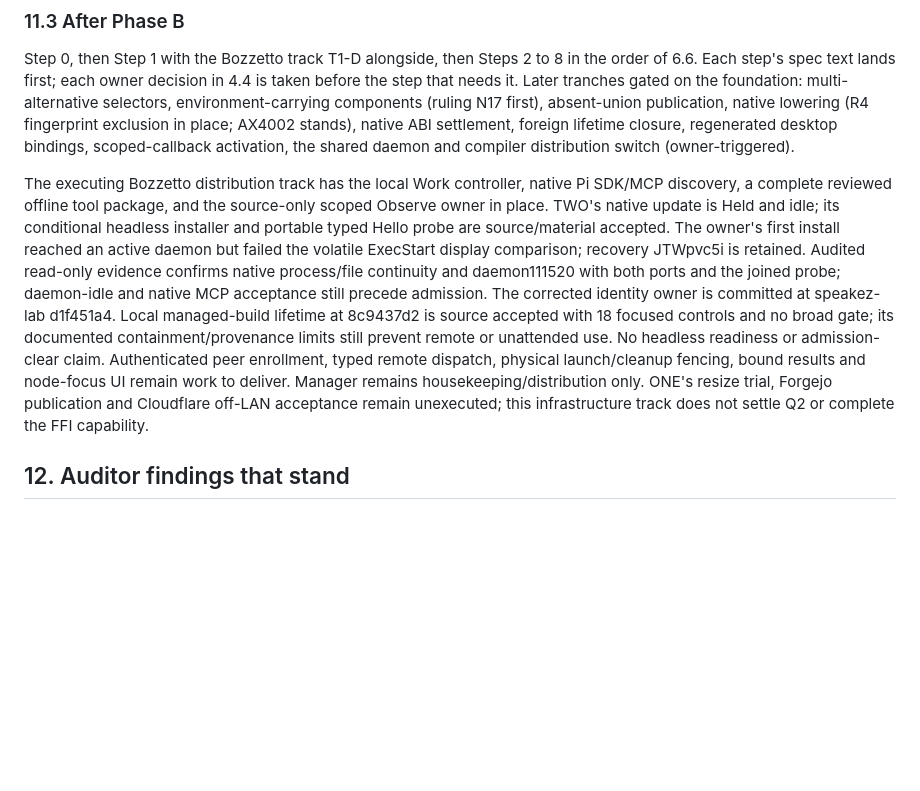
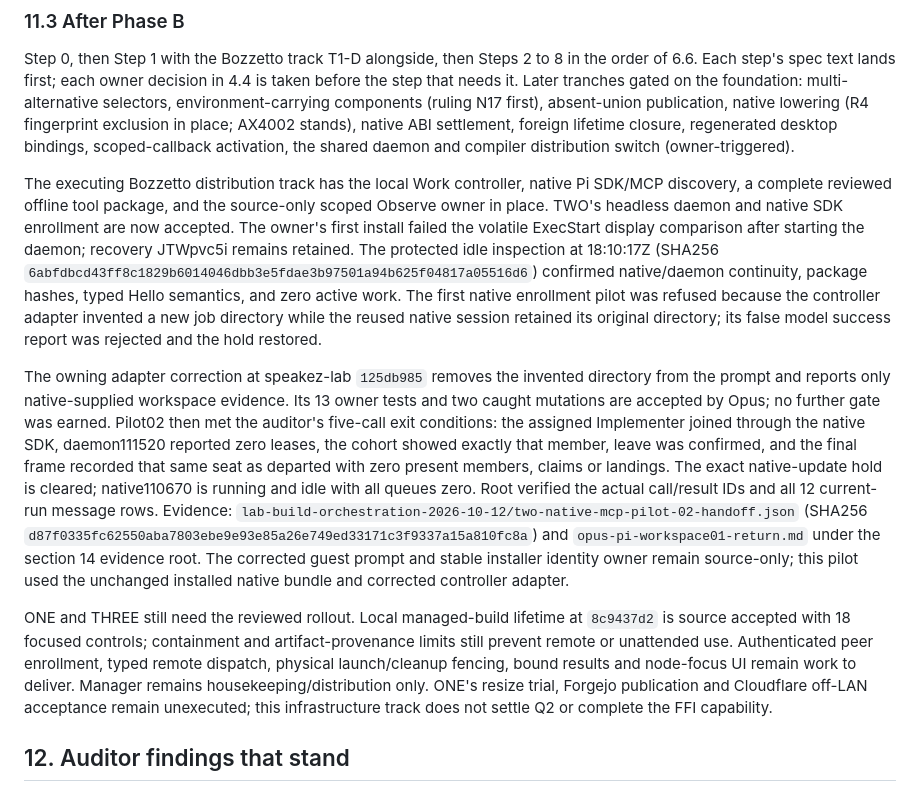
Before and after one commit to FidelityFramework/Bozzetto, a Markdown page: docs/ffi-correction-compendium.md, the part around the change. Drawn GitHub-style; blank space fills up the shorter version.

Commit message:
docs(ffi): record accepted TWO native enrollment

```diff
--- a/docs/ffi-correction-compendium.md
+++ b/docs/ffi-correction-compendium.md
@@ -400,7 +400,11 @@ Not reached by any of this: native execution, native address realization, foreig
 
 Step 0, then Step 1 with the Bozzetto track T1-D alongside, then Steps 2 to 8 in the order of 6.6. Each step's spec text lands first; each owner decision in 4.4 is taken before the step that needs it. Later tranches gated on the foundation: multi-alternative selectors, environment-carrying components (ruling N17 first), absent-union publication, native lowering (R4 fingerprint exclusion in place; AX4002 stands), native ABI settlement, foreign lifetime closure, regenerated desktop bindings, scoped-callback activation, the shared daemon and compiler distribution switch (owner-triggered).
 
-The executing Bozzetto distribution track has the local Work controller, native Pi SDK/MCP discovery, a complete reviewed offline tool package, and the source-only scoped Observe owner in place. TWO's native update is Held and idle; its conditional headless installer and portable typed Hello probe are source/material accepted. The owner's first install reached an active daemon but failed the volatile ExecStart display comparison; recovery JTWpvc5i is retained. Audited read-only evidence confirms native process/file continuity and daemon111520 with both ports and the joined probe; daemon-idle and native MCP acceptance still precede admission. The corrected identity owner is committed at speakez-lab d1f451a4. Local managed-build lifetime at 8c9437d2 is source accepted with 18 focused controls and no broad gate; its documented containment/provenance limits still prevent remote or unattended use. No headless readiness or admission-clear claim. Authenticated peer enrollment, typed remote dispatch, physical launch/cleanup fencing, bound results and node-focus UI remain work to deliver. Manager remains housekeeping/distribution only. ONE's resize trial, Forgejo publication and Cloudflare off-LAN acceptance remain unexecuted; this infrastructure track does not settle Q2 or complete the FFI capability.
+The executing Bozzetto distribution track has the local Work controller, native Pi SDK/MCP discovery, a complete reviewed offline tool package, and the source-only scoped Observe owner in place. TWO's headless daemon and native SDK enrollment are now accepted. The owner's first install failed the volatile ExecStart display comparison after starting the daemon; recovery JTWpvc5i remains retained. The protected idle inspection at 18:10:17Z (SHA256 `6abfdbcd43ff8c1829b6014046dbb3e5fdae3b97501a94b625f04817a05516d6`) confirmed native/daemon continuity, package hashes, typed Hello semantics, and zero active work. The first native enrollment pilot was refused because the controller adapter invented a new job directory while the reused native session retained its original directory; its false model success report was rejected and the hold restored.
+
+The owning adapter correction at speakez-lab `125db985` removes the invented directory from the prompt and reports only native-supplied workspace evidence. Its 13 owner tests and two caught mutations are accepted by Opus; no further gate was earned. Pilot02 then met the auditor's five-call exit conditions: the assigned Implementer joined through the native SDK, daemon111520 reported zero leases, the cohort showed exactly that member, leave was confirmed, and the final frame recorded that same seat as departed with zero present members, claims or landings. The exact native-update hold is cleared; native110670 is running and idle with all queues zero. Root verified the actual call/result IDs and all 12 current-run message rows. Evidence: `lab-build-orchestration-2026-10-12/two-native-mcp-pilot-02-handoff.json` (SHA256 `d87f0335fc62550aba7803ebe9e93e85a26e749ed33171c3f9337a15a810fc8a`) and `opus-pi-workspace01-return.md` under the section 14 evidence root. The corrected guest prompt and stable installer identity owner remain source-only; this pilot used the unchanged installed native bundle and corrected controller adapter.
+
+ONE and THREE still need the reviewed rollout. Local managed-build lifetime at `8c9437d2` is source accepted with 18 focused controls; containment and artifact-provenance limits still prevent remote or unattended use. Authenticated peer enrollment, typed remote dispatch, physical launch/cleanup fencing, bound results and node-focus UI remain work to deliver. Manager remains housekeeping/distribution only. ONE's resize trial, Forgejo publication and Cloudflare off-LAN acceptance remain unexecuted; this infrastructure track does not settle Q2 or complete the FFI capability.
 
 ## 12. Auditor findings that stand
 
```
